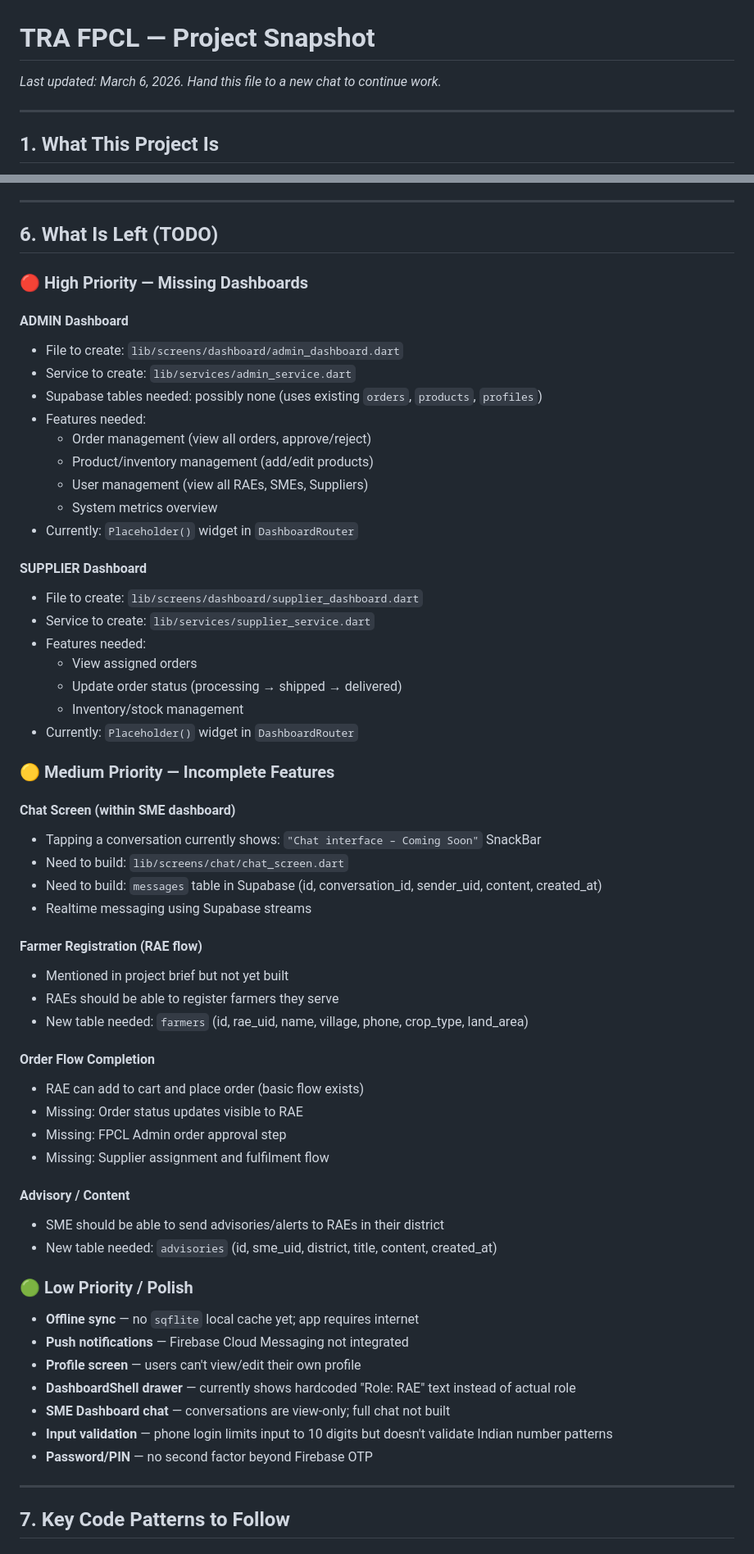
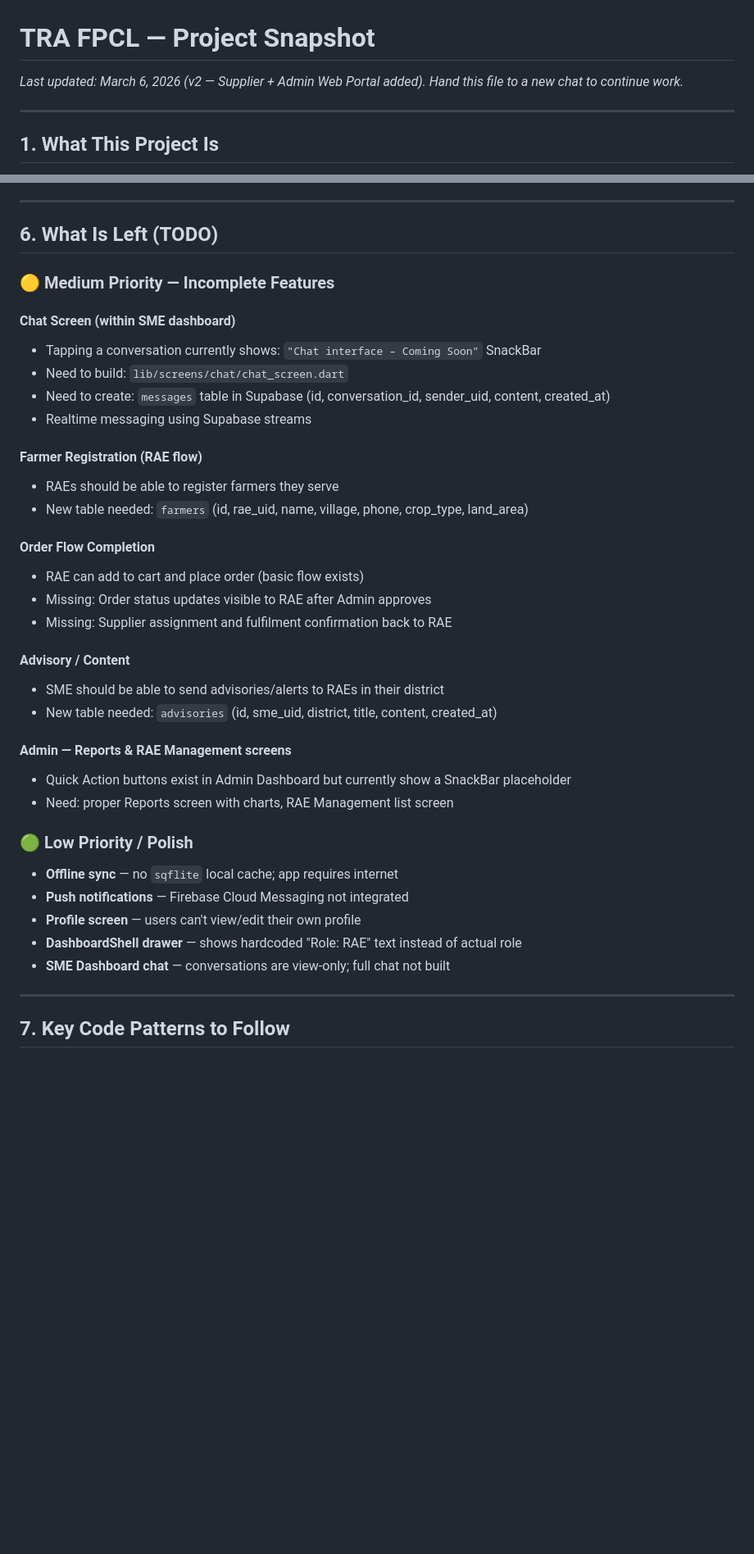
Before and after one commit to samarth-singla/TRA-FPCL, a Markdown page: PROJECT_SNAPSHOT.md, 2 parts joined by grey strips. Shown at 82% size. Drawn GitHub-style; blank space fills up the shorter version.

```diff
--- a/PROJECT_SNAPSHOT.md
+++ b/PROJECT_SNAPSHOT.md
@@ -1,5 +1,5 @@
 # TRA FPCL — Project Snapshot
-*Last updated: March 6, 2026. Hand this file to a new chat to continue work.*
+*Last updated: March 6, 2026 (v2 — Supplier + Admin Web Portal added). Hand this file to a new chat to continue work.*
 
 ---
 
@@ -157,61 +214,38 @@ Methods:
 ---
 
 ## 6. What Is Left (TODO)
-
-### 🔴 High Priority — Missing Dashboards
-
-#### ADMIN Dashboard
-- File to create: `lib/screens/dashboard/admin_dashboard.dart`
-- Service to create: `lib/services/admin_service.dart`
-- Supabase tables needed: possibly none (uses existing `orders`, `products`, `profiles`)
-- Features needed:
-  - Order management (view all orders, approve/reject)
-  - Product/inventory management (add/edit products)
-  - User management (view all RAEs, SMEs, Suppliers)
-  - System metrics overview
-- Currently: `Placeholder()` widget in `DashboardRouter`
-
-#### SUPPLIER Dashboard
-- File to create: `lib/screens/dashboard/supplier_dashboard.dart`
-- Service to create: `lib/services/supplier_service.dart`
-- Features needed:
-  - View assigned orders
-  - Update order status (processing → shipped → delivered)
-  - Inventory/stock management
-- Currently: `Placeholder()` widget in `DashboardRouter`
 
 ### 🟡 Medium Priority — Incomplete Features
 
 #### Chat Screen (within SME dashboard)
 - Tapping a conversation currently shows: `"Chat interface – Coming Soon"` SnackBar
 - Need to build: `lib/screens/chat/chat_screen.dart`
-- Need to build: `messages` table in Supabase (id, conversation_id, sender_uid, content, created_at)
+- Need to create: `messages` table in Supabase (id, conversation_id, sender_uid, content, created_at)
 - Realtime messaging using Supabase streams
 
 #### Farmer Registration (RAE flow)
-- Mentioned in project brief but not yet built
 - RAEs should be able to register farmers they serve
 - New table needed: `farmers` (id, rae_uid, name, village, phone, crop_type, land_area)
 
 #### Order Flow Completion
 - RAE can add to cart and place order (basic flow exists)
-- Missing: Order status updates visible to RAE
-- Missing: FPCL Admin order approval step
-- Missing: Supplier assignment and fulfilment flow
+- Missing: Order status updates visible to RAE after Admin approves
+- Missing: Supplier assignment and fulfilment confirmation back to RAE
 
 #### Advisory / Content
 - SME should be able to send advisories/alerts to RAEs in their district
 - New table needed: `advisories` (id, sme_uid, district, title, content, created_at)
 
+#### Admin — Reports & RAE Management screens
+- Quick Action buttons exist in Admin Dashboard but currently show a SnackBar placeholder
+- Need: proper Reports screen with charts, RAE Management list screen
+
 ### 🟢 Low Priority / Polish
-
-- **Offline sync** — no `sqflite` local cache yet; app requires internet
+- **Offline sync** — no `sqflite` local cache; app requires internet
 - **Push notifications** — Firebase Cloud Messaging not integrated
 - **Profile screen** — users can't view/edit their own profile
-- **DashboardShell drawer** — currently shows hardcoded "Role: RAE" text instead of actual role
+- **DashboardShell drawer** — shows hardcoded "Role: RAE" text instead of actual role
 - **SME Dashboard chat** — conversations are view-only; full chat not built
-- **Input validation** — phone login limits input to 10 digits but doesn't validate Indian number patterns
-- **Password/PIN** — no second factor beyond Firebase OTP
 
 ---
 
```
Also changed, not shown: other parts of PROJECT_SNAPSHOT.md (+102 -25 lines), TEAMMATE_SETUP.md (added, +202 -0 lines).
